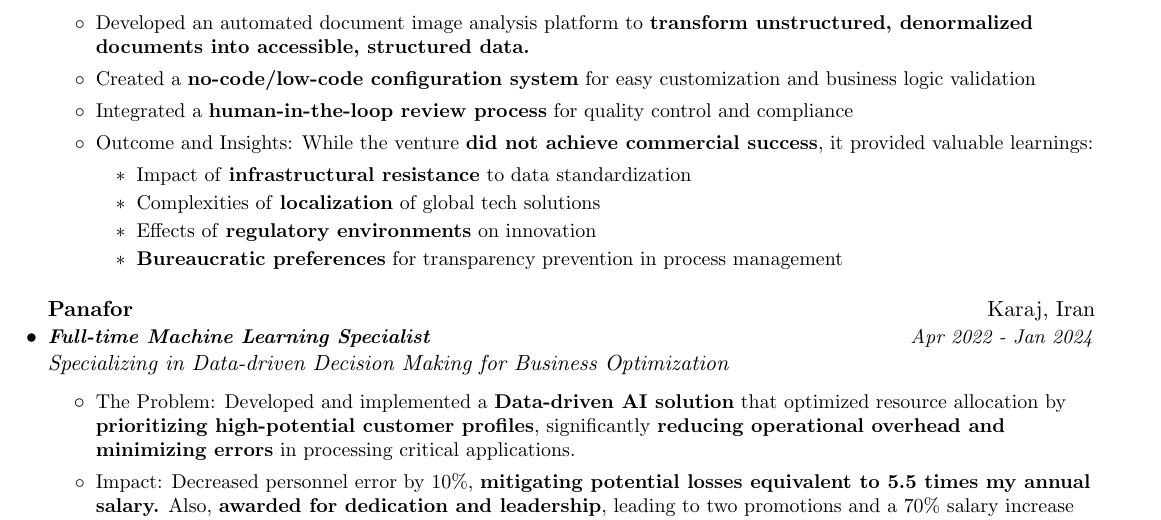
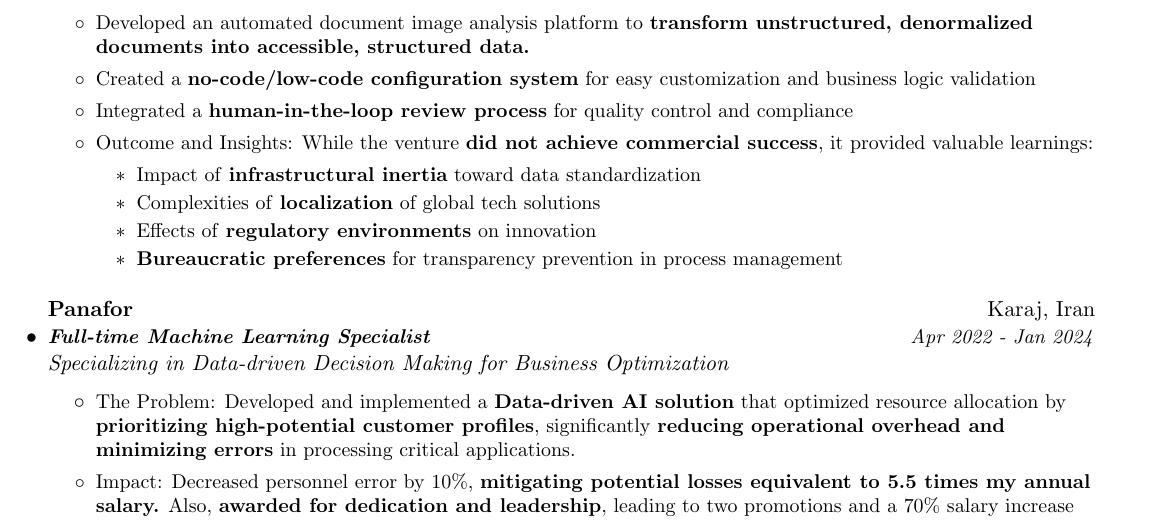
Before and after one commit to Nikronic/cv, a LaTeX CV (cv.tex): part of page 2 of 3, cut so that both start at the same text. Compiled offline with pdfLaTeX.

Commit message:
replace "resistance" with "inertia" (resistance sounds like radicalism)

```diff
--- a/cv.tex
+++ b/cv.tex
@@ -200,7 +200,7 @@ Homepage: \href{https://nikronic.com/}{https://nikronic.com}
         % \resumeItem{Outcome and Insights: While the venture \textbf{did not achieve commercial success}, it provided valuable learnings: 1. Impact of cultural resistance to data standardization 2. Complexities of localizing global tech solutions 3. Effects of regulatory environments on innovation 3. Bureaucratic preferences in process management}
         \resumeItem{Outcome and Insights: While the venture \textbf{did not achieve commercial success}, it provided valuable learnings:
           \begin{itemize}
-            \item Impact of \textbf{infrastructural resistance} to data standardization
+            \item Impact of \textbf{infrastructural inertia} toward data standardization
             \item Complexities of \textbf{localization} of global tech solutions
             \item Effects of \textbf{regulatory environments} on innovation
             \item \textbf{Bureaucratic preferences} for transparency prevention in process management
```
